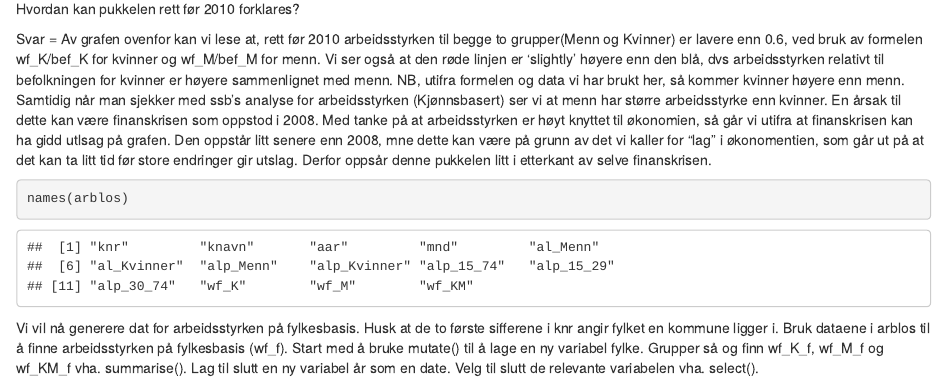
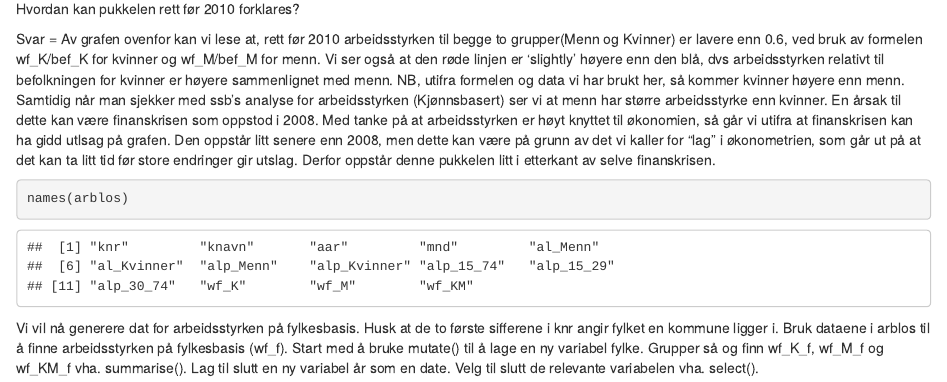
Before and after one commit to ArianSteen/MSBassignment4, an R Markdown document (model.Rmd): the page in a window 1100 px wide, from 4520 px down. Rendered offline with R 4.5, knitr and Pandoc, with nearby package versions.

Commit message:
commit 21.10

````diff
--- a/model.Rmd
+++ b/model.Rmd
@@ -134,7 +134,7 @@ wf %>%
 Hvordan kan pukkelen rett før 2010 forklares?
 
 Svar = Av grafen ovenfor kan vi lese at, rett før 2010 arbeidsstyrken til begge to grupper(Menn og Kvinner) er lavere enn 0.6, ved bruk av formelen wf_K/bef_K for kvinner og wf_M/bef_M for menn. Vi ser også at den røde linjen er 'slightly' høyere enn den blå, dvs  arbeidsstyrken relativt til befolkningen for kvinner er høyere sammenlignet med menn.
-NB, utifra formelen og data vi har brukt her, så kommer kvinner høyere enn menn. Samtidig når man sjekker med ssb's analyse for arbeidsstyrken (Kjønnsbasert) ser vi at menn har større arbeidsstyrke enn kvinner. En årsak til dette kan være finanskrisen som oppstod i 2008. Med tanke på at arbeidsstyrken er høyt knyttet til økonomien, så går vi utifra at finanskrisen kan ha gidd utlsag på grafen. Den oppstår litt senere enn 2008, mne dette kan være på grunn av det vi kaller for "lag" i økonomentien, som går ut på at det kan ta litt tid før store endringer gir utslag. Derfor oppsår denne pukkelen litt i etterkant av selve finanskrisen.
+NB, utifra formelen og data vi har brukt her, så kommer kvinner høyere enn menn. Samtidig når man sjekker med ssb's analyse for arbeidsstyrken (Kjønnsbasert) ser vi at menn har større arbeidsstyrke enn kvinner. En årsak til dette kan være finanskrisen som oppstod i 2008. Med tanke på at arbeidsstyrken er høyt knyttet til økonomien, så går vi utifra at finanskrisen kan ha gidd utlsag på grafen. Den oppstår litt senere enn 2008, men dette kan være på grunn av det vi kaller for "lag" i økonometrien, som går ut på at det kan ta litt tid før store endringer gir utslag. Derfor oppstår denne pukkelen litt i etterkant av selve finanskrisen.
 
 ```{r}
 names(arblos)
````
